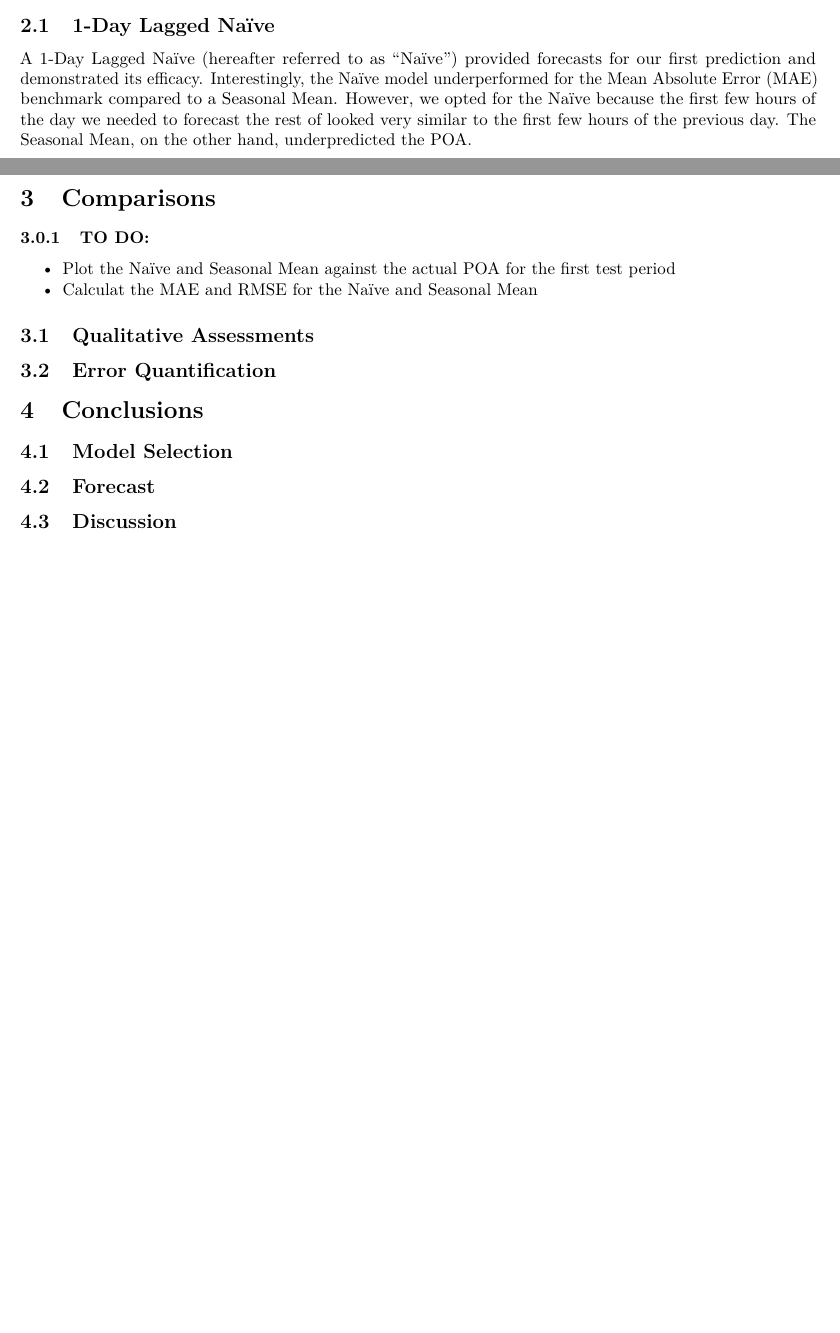
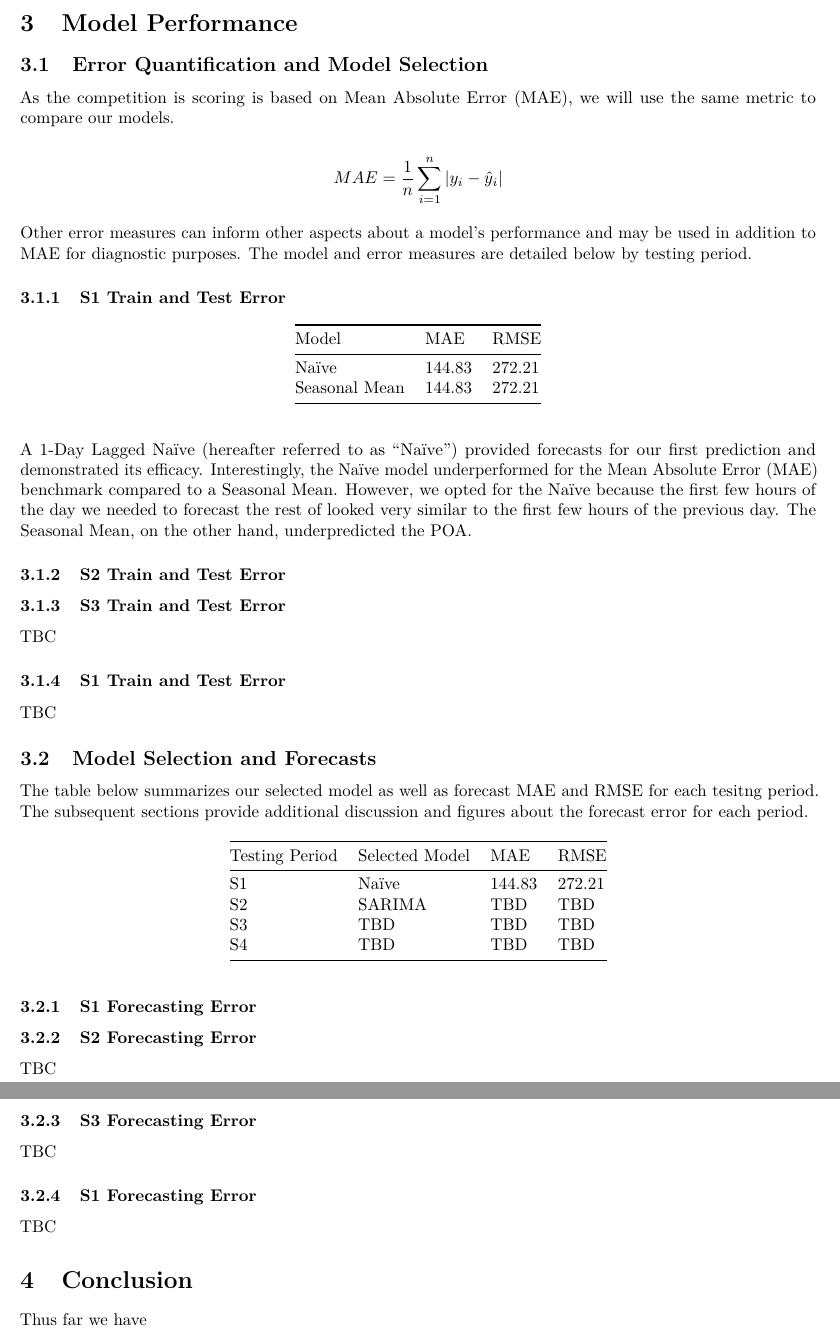
Before and after one commit to dmoored4/ForecastComp, an R Markdown document (src/MasterForecasters_D2.Rmd): two parts of pages 7 and 8 of 8 before the commit and two parts of pages 8 and 9 of 9 after it, joined at a grey line, cut at the place of the change, the shorter picture padded with empty space. Rendered offline with R 4.5, knitr and Pandoc, then LaTeX, with nearby package versions.

Commit message:
Reorganizing the Model Performance section

````diff
--- a/src/MasterForecasters_D2.Rmd
+++ b/src/MasterForecasters_D2.Rmd
@@ -324,6 +325,6 @@ As seen in the plots above, the power transforms did not change the original dis
 
-## 1-Day Lagged Naïve
-A 1-Day Lagged Naïve (hereafter referred to as "Naïve") provided forecasts for our first prediction and demonstrated its efficacy. Interestingly, the Naïve model underperformed for the Mean Absolute Error (MAE) benchmark compared to a Seasonal Mean. However, we opted for the Naïve because the first few hours of the day we needed to forecast the rest of looked very similar to the first few hours of the previous day. The Seasonal Mean, on the other hand, underpredicted the POA.
+## 1-Day Lagged Naïve (S1*, S2)
+
 ```{r, echo=FALSE}
 # Create a function which will take in a date and time and retrieve the POA
 # from data (default argument) from 24 hours ago
@@ -353,19 +354,52 @@ Seasonal Autoregressive Integrated Moving Average (SARIMA)d
 # use auto.arima with sesaonlity = 6 * 24
 ```
 
-# Comparisons
-### TO DO:
-- Plot the Naïve and Seasonal Mean against the actual POA for the first test period
-- Calculat the MAE and RMSE for the Naïve and Seasonal Mean
+# Model Performance
+## Error Quantification and Model Selection
+As the competition is scoring is based on Mean Absolute Error (MAE), we will use the same metric to compare our models.
 
-## Qualitative Assessments
+$$MAE = \frac{1}{n} \sum_{i=1}^{n} |y_i - \hat{y}_i|$$
 
-## Error Quantification
+Other error measures can inform other aspects about a model's performance and may be used in addition to MAE for diagnostic purposes. The model and error measures are detailed below by testing period.
 
-# Conclusions
+### S1 Train and Test Error
 
-## Model Selection
+| Model | MAE   | RMSE   |
+| ----- | ----- | ------ |
+| Naïve | 144.83 | 272.21 |
+| Seasonal Mean | 144.83 | 272.21 |
 
-## Forecast
+A 1-Day Lagged Naïve (hereafter referred to as "Naïve") provided forecasts for our first prediction and demonstrated its efficacy. Interestingly, the Naïve model underperformed for the Mean Absolute Error (MAE) benchmark compared to a Seasonal Mean. However, we opted for the Naïve because the first few hours of the day we needed to forecast the rest of looked very similar to the first few hours of the previous day. The Seasonal Mean, on the other hand, underpredicted the POA.
 
-## Discussion
+### S2 Train and Test Error
+
+### S3 Train and Test Error
+TBC
+
+### S1 Train and Test Error
+TBC
+
+## Model Selection and Forecasts
+The table below summarizes our selected model as well as forecast MAE and RMSE for each tesitng period. The subsequent sections provide additional discussion and figures about the forecast error for each period.
+
+| Testing Period | Selected Model | MAE    | RMSE   |
+| -------------- | -------------- | ------ | ------ |
+| S1             | Naïve          | 144.83 | 272.21 |
+| S2             | SARIMA         | TBD    | TBD    |
+| S3             | TBD            | TBD    | TBD    |
+| S4             | TBD            | TBD    | TBD    |
+
+### S1 Forecasting Error
+
+
+### S2 Forecasting Error
+TBC
+
+### S3 Forecasting Error
+TBC
+
+### S1 Forecasting Error
+TBC
+
+# Conclusion
+Thus far we have
````
Also changed, not shown: src/MasterForecasters_D2.Rmd (1 more changed lines).
